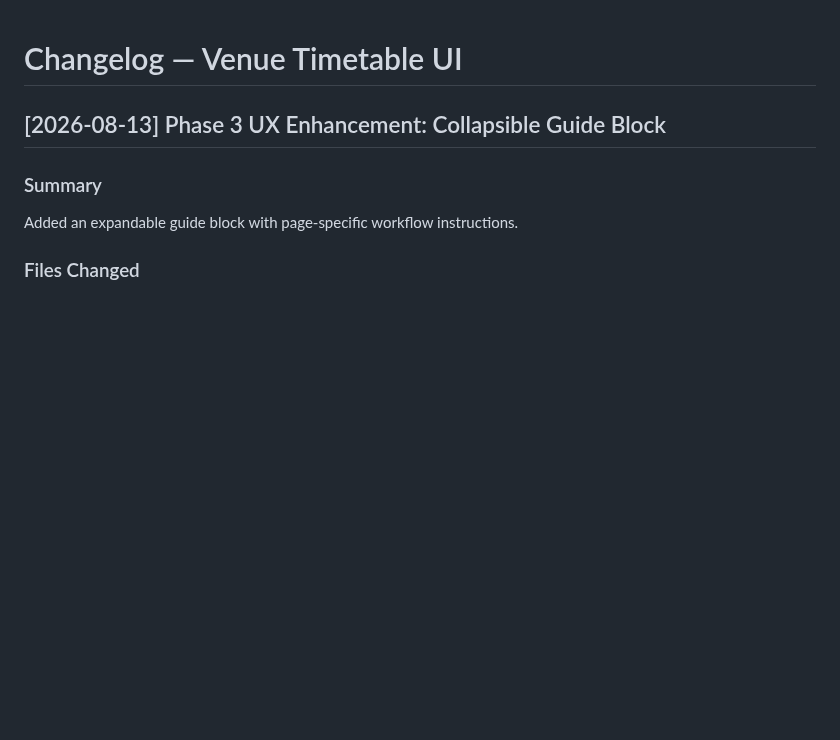
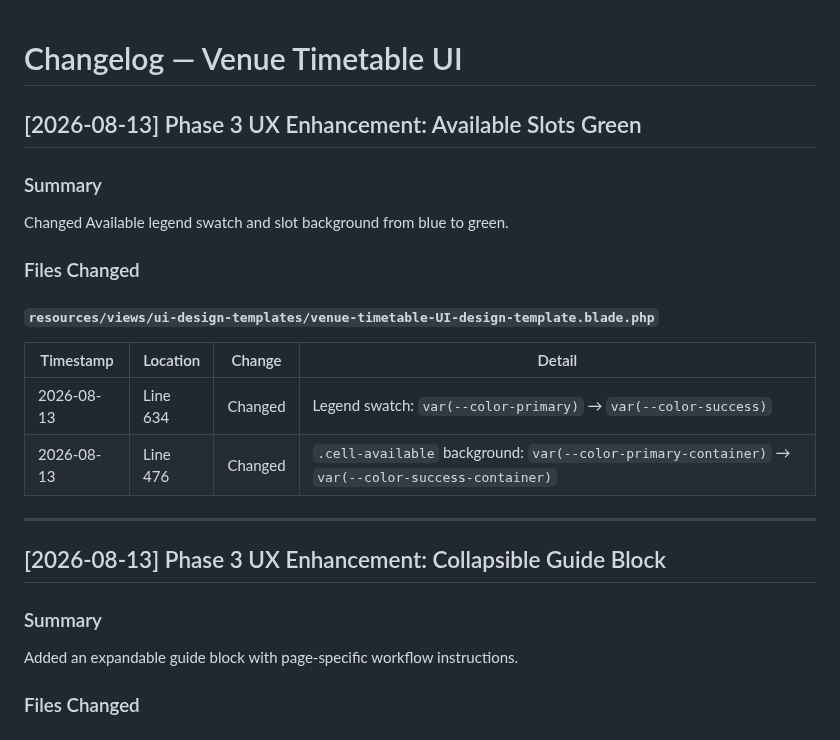
Before and after one commit to FjingXR/class-replacement-system, a Markdown page: page-changelogs/venue-timetable-ui-changelog.md, the part around the change. Rendered like a GitHub page; blank space fills up the shorter version.

Commit message:
docs: update changelog for venue-timetable Available green fix

```diff
--- a/page-changelogs/venue-timetable-ui-changelog.md
+++ b/page-changelogs/venue-timetable-ui-changelog.md
@@ -1,4 +1,21 @@
 # Changelog — Venue Timetable UI
+
+## [2026-08-13] Phase 3 UX Enhancement: Available Slots Green
+
+### Summary
+
+Changed Available legend swatch and slot background from blue to green.
+
+### Files Changed
+
+#### `resources/views/ui-design-templates/venue-timetable-UI-design-template.blade.php`
+
+| Timestamp | Location | Change | Detail |
+|-----------|----------|--------|--------|
+| 2026-08-13 | Line 634 | Changed | Legend swatch: `var(--color-primary)` → `var(--color-success)` |
+| 2026-08-13 | Line 476 | Changed | `.cell-available` background: `var(--color-primary-container)` → `var(--color-success-container)` |
+
+---
 
 ## [2026-08-13] Phase 3 UX Enhancement: Collapsible Guide Block
 
```
